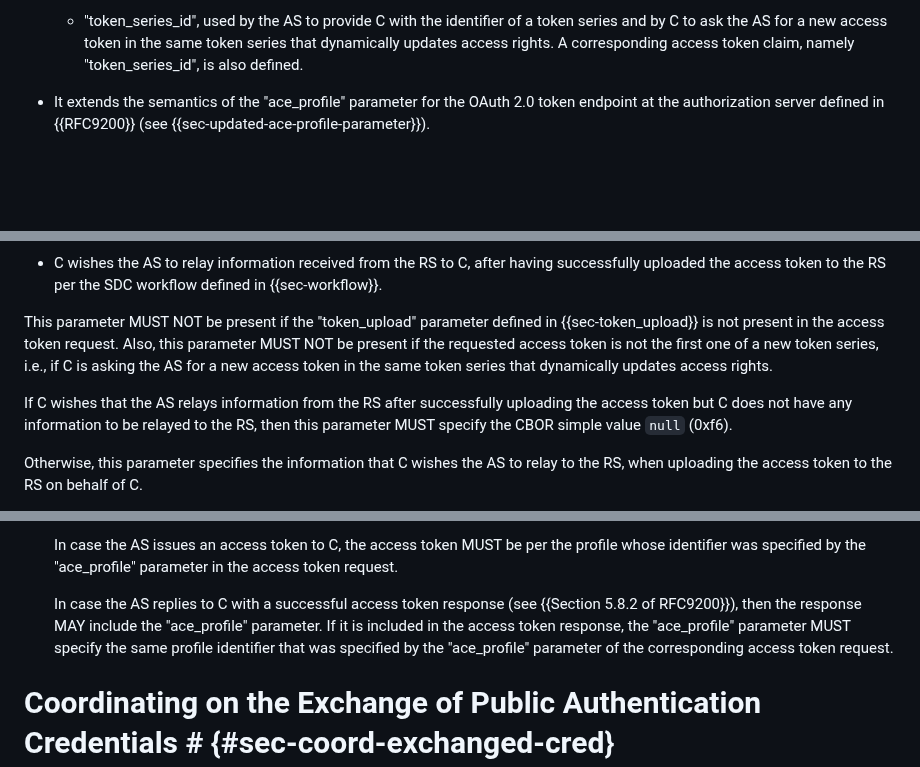
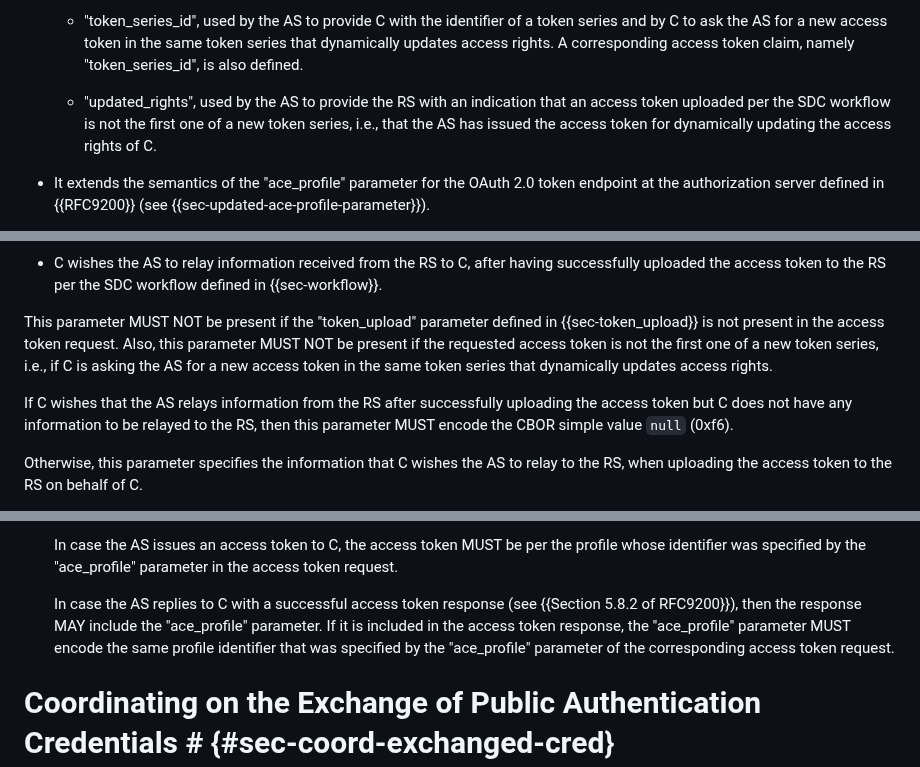
Before and after one commit to ace-wg/ace-workflow-and-params, a Markdown page: draft-ietf-ace-workflow-and-params.md, 3 parts joined by grey strips. Rendered like a GitHub page; blank space fills up the shorter version.

```diff
--- a/draft-ietf-ace-workflow-and-params.md
+++ b/draft-ietf-ace-workflow-and-params.md
@@ -130,6 +130,8 @@ This document updates {{RFC9200}} as follows.
   - "anchor_cnf", used by the AS to provide C with the public keys of trust anchors, which C can use to validate the public key of an RS (e.g., as provided in the "rs_cnf" parameter defined in {{RFC9201}} or in the "rs_cnf2" parameter defined in this document).
 
   - "token_series_id", used by the AS to provide C with the identifier of a token series and by C to ask the AS for a new access token in the same token series that dynamically updates access rights. A corresponding access token claim, namely "token_series_id", is also defined.
+
+  * "updated_rights", used by the AS to provide the RS with an indication that an access token uploaded per the SDC workflow is not the first one of a new token series, i.e., that the AS has issued the access token for dynamically updating the access rights of C.
 
 * It extends the semantics of the "ace_profile" parameter for the OAuth 2.0 token endpoint at the authorization server defined in {{RFC9200}} (see {{sec-updated-ace-profile-parameter}}).
 
@@ -550,7 +556,7 @@ The "to_rs" parameter is OPTIONAL in an access token request. The presence of th
 
 This parameter MUST NOT be present if the "token_upload" parameter defined in {{sec-token_upload}} is not present in the access token request. Also, this parameter MUST NOT be present if the requested access token is not the first one of a new token series, i.e., if C is asking the AS for a new access token in the same token series that dynamically updates access rights.
 
-If C wishes that the AS relays information from the RS after successfully uploading the access token but C does not have any information to be relayed to the RS, then this parameter MUST specify the CBOR simple value `null` (0xf6).
+If C wishes that the AS relays information from the RS after successfully uploading the access token but C does not have any information to be relayed to the RS, then this parameter MUST encode the CBOR simple value `null` (0xf6).
 
 Otherwise, this parameter specifies the information that C wishes the AS to relay to the RS, when uploading the access token to the RS on behalf of C.
 
@@ -866,7 +894,7 @@ In addition to what is specified in {{Sections 5.8.1, 5.8.2, and 5.8.4.3 of RFC9
 
   In case the AS issues an access token to C, the access token MUST be per the profile whose identifier was specified by the "ace_profile" parameter in the access token request.
 
-  In case the AS replies to C with a successful access token response (see {{Section 5.8.2 of RFC9200}}), then the response MAY include the "ace_profile" parameter. If it is included in the access token response, the "ace_profile" parameter MUST specify the same profile identifier that was specified by the "ace_profile" parameter of the corresponding access token request.
+  In case the AS replies to C with a successful access token response (see {{Section 5.8.2 of RFC9200}}), then the response MAY include the "ace_profile" parameter. If it is included in the access token response, the "ace_profile" parameter MUST encode the same profile identifier that was specified by the "ace_profile" parameter of the corresponding access token request.
 
 # Coordinating on the Exchange of Public Authentication Credentials # {#sec-coord-exchanged-cred}
 
```
Also changed, not shown: other parts of draft-ietf-ace-workflow-and-params.md (+46 -3 lines).
